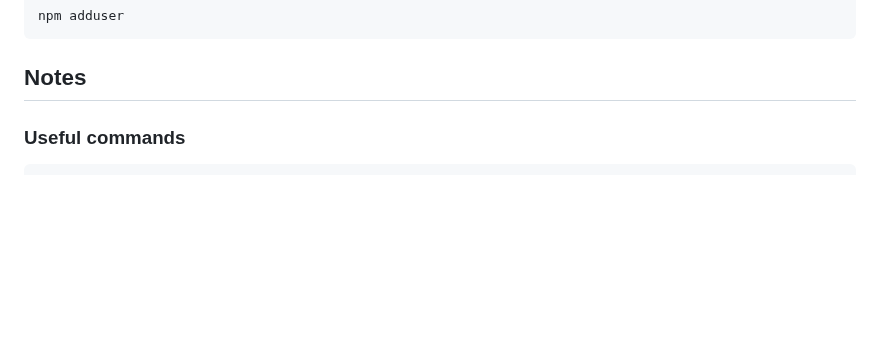
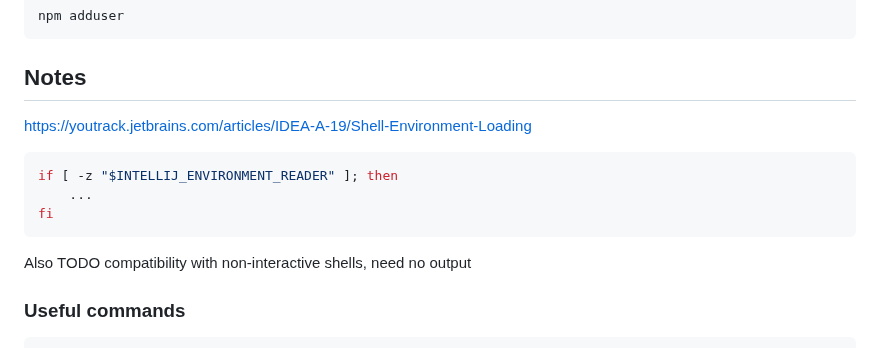
Before and after one commit to Offirmo/open-source-dev-env, a Markdown page: README.md, the part around the change. Drawn GitHub-style; blank space fills up the shorter version.

Commit message:
TLDW :scream_cat:

````diff
--- a/README.md
+++ b/README.md
@@ -132,6 +132,15 @@ npm adduser
 
 ## Notes
 
+https://youtrack.jetbrains.com/articles/IDEA-A-19/Shell-Environment-Loading
+```bash
+if [ -z "$INTELLIJ_ENVIRONMENT_READER" ]; then
+	...
+fi
+```
+
+Also TODO compatibility with non-interactive shells, need no output
+
 ### Useful commands
 ```
 git stash --include-untracked
````
